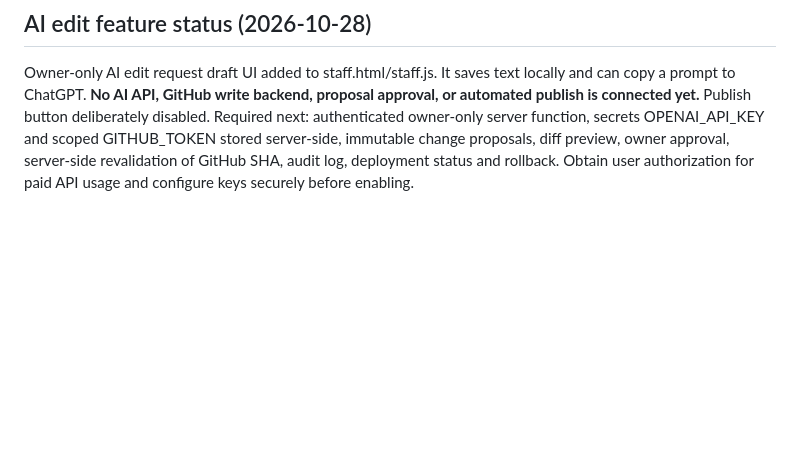
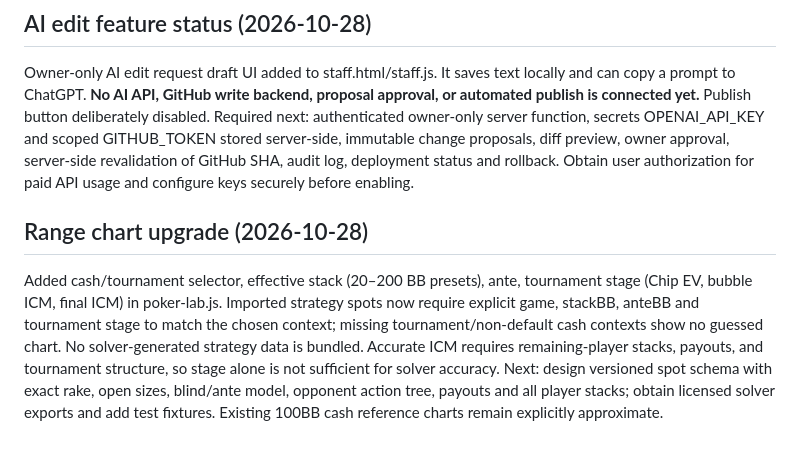
Before and after one commit to jingyeyadoumeng-bot/nuts-club-app, a Markdown page: DEVELOPMENT-HANDOFF.md, the part around the change. GitHub-like rendering; blank space fills up the shorter version.

Commit message:
Record cash and tournament range context changes and solver data requirements

```diff
--- a/DEVELOPMENT-HANDOFF.md
+++ b/DEVELOPMENT-HANDOFF.md
@@ -37,3 +37,6 @@ Ask: 'Continue development of NUTS CLUB. Read DEVELOPMENT-HANDOFF.md in GitHub j
 
 ## AI edit feature status (2026-10-28)
 Owner-only AI edit request draft UI added to staff.html/staff.js. It saves text locally and can copy a prompt to ChatGPT. **No AI API, GitHub write backend, proposal approval, or automated publish is connected yet.** Publish button deliberately disabled. Required next: authenticated owner-only server function, secrets OPENAI_API_KEY and scoped GITHUB_TOKEN stored server-side, immutable change proposals, diff preview, owner approval, server-side revalidation of GitHub SHA, audit log, deployment status and rollback. Obtain user authorization for paid API usage and configure keys securely before enabling.
+
+## Range chart upgrade (2026-10-28)
+Added cash/tournament selector, effective stack (20–200 BB presets), ante, tournament stage (Chip EV, bubble ICM, final ICM) in poker-lab.js. Imported strategy spots now require explicit game, stackBB, anteBB and tournament stage to match the chosen context; missing tournament/non-default cash contexts show no guessed chart. No solver-generated strategy data is bundled. Accurate ICM requires remaining-player stacks, payouts, and tournament structure, so stage alone is not sufficient for solver accuracy. Next: design versioned spot schema with exact rake, open sizes, blind/ante model, opponent action tree, payouts and all player stacks; obtain licensed solver exports and add test fixtures. Existing 100BB cash reference charts remain explicitly approximate.
```
